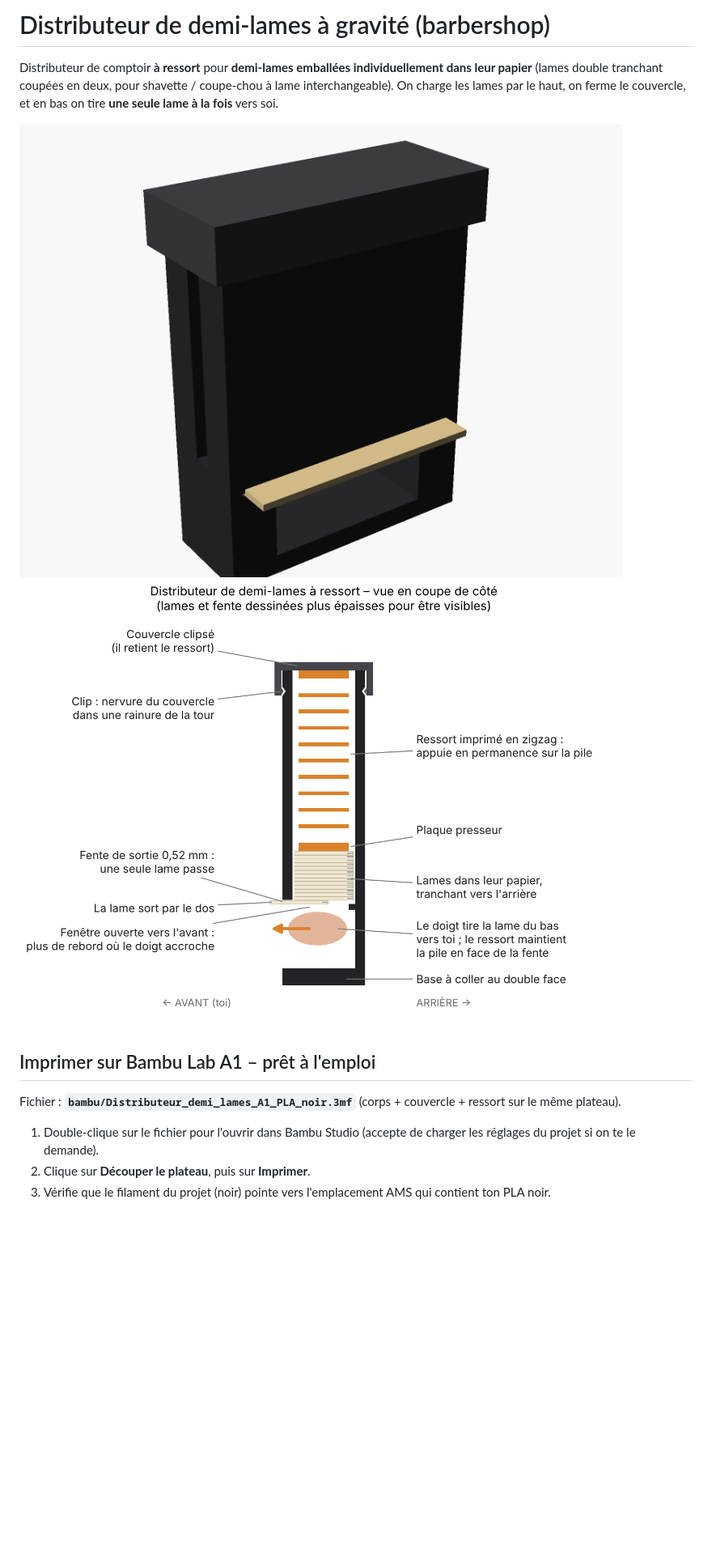
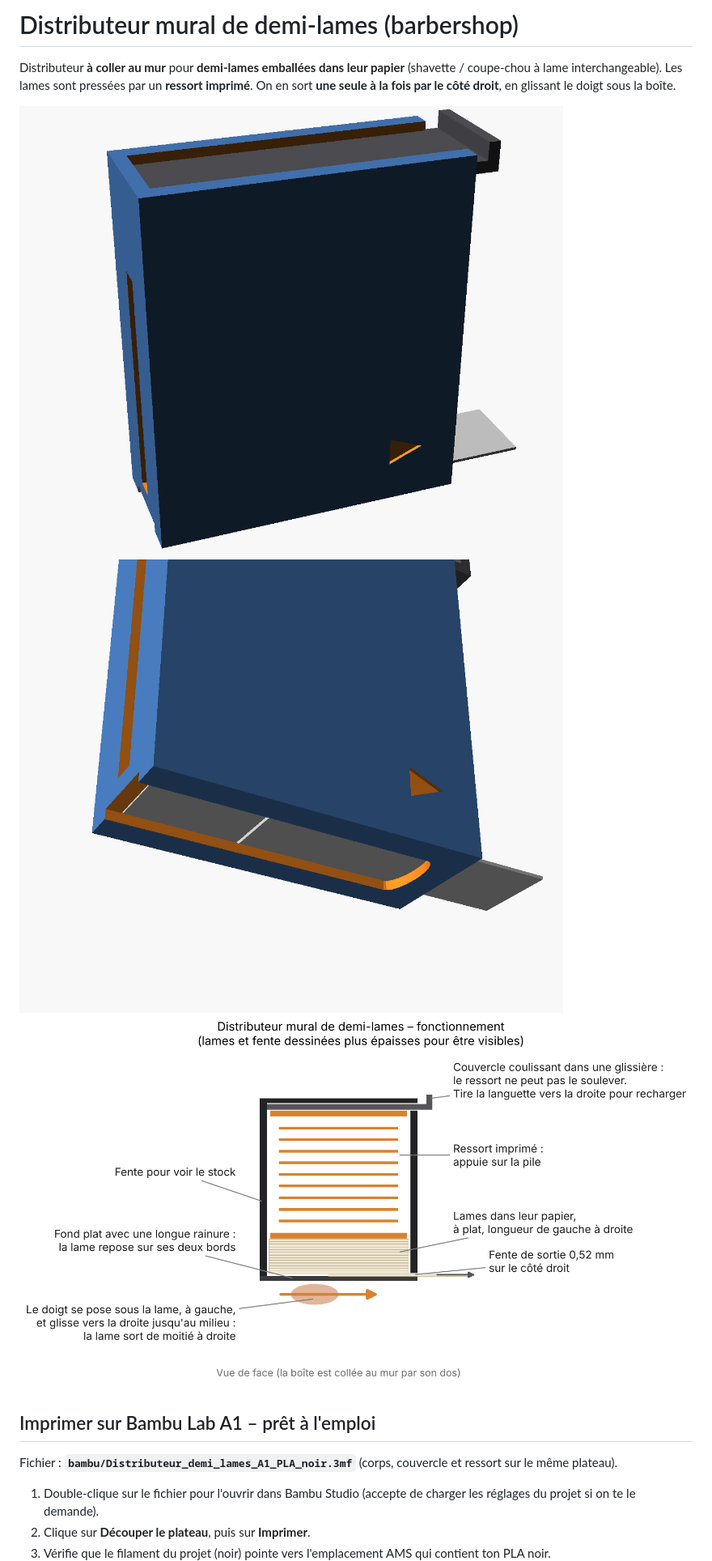
Before and after one commit to benjaminjschummer-lab/Support-tondeuse-, a Markdown page: distributeur-demi-lames/README.md, the part around one of its changes. Shown at 81% size. Drawn GitHub-style; pictures changed too: distributeur-demi-lames/images/rendu_ferme.png (deleted), distributeur-demi-lames/images/schema_coupe.png, distributeur-demi-lames/images/vue_avant.png; blank space fills up the shorter version.

```diff
--- a/distributeur-demi-lames/README.md
+++ b/distributeur-demi-lames/README.md
@@ -1,14 +1,15 @@
-# Distributeur de demi-lames à gravité (barbershop)
+# Distributeur mural de demi-lames (barbershop)
 
-Distributeur de comptoir **à ressort** pour **demi-lames emballées individuellement dans leur papier** (lames double tranchant coupées en deux, pour shavette / coupe-chou à lame interchangeable).
-On charge les lames par le haut, on ferme le couvercle, et en bas on tire **une seule lame à la fois** vers soi.
+Distributeur **à coller au mur** pour **demi-lames emballées dans leur papier** (shavette / coupe-chou à lame interchangeable).
+Les lames sont pressées par un **ressort imprimé**. On en sort **une seule à la fois par le côté droit**, en glissant le doigt sous la boîte.
 
-![Rendu](images/rendu_ferme.png)
-![Schéma en coupe](images/schema_coupe.png)
+![Rendu](images/vue_avant.png)
+![Dessous](images/vue_dessous_avant.png)
+![Fonctionnement](images/schema_coupe.png)
 
 ## Imprimer sur Bambu Lab A1 – prêt à l'emploi
 
-Fichier : **`bambu/Distributeur_demi_lames_A1_PLA_noir.3mf`** (corps + couvercle + ressort sur le même plateau).
+Fichier : **`bambu/Distributeur_demi_lames_A1_PLA_noir.3mf`** (corps, couvercle et ressort sur le même plateau).
 
 1. Double-clique sur le fichier pour l'ouvrir dans Bambu Studio (accepte de charger les réglages du projet si on te le demande).
 2. Clique sur **Découper le plateau**, puis sur **Imprimer**.
```
Also changed, not shown: other parts of distributeur-demi-lames/README.md (+23 -24 lines), README.md (+1 -1 lines), 4 other files.
